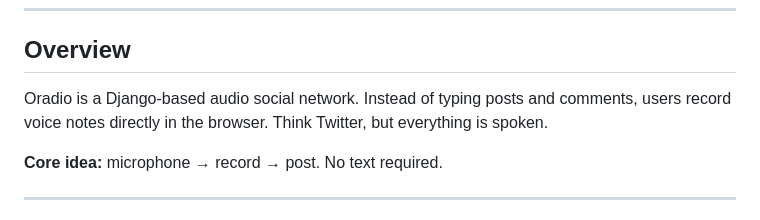
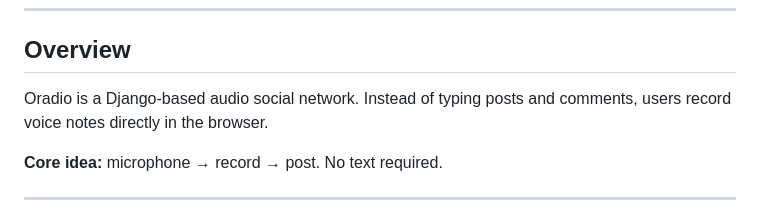
Before and after one commit to Orah-23/Oradio-Repository, a Markdown page: README.md, the part around the change. Drawn GitHub-style.

```diff
--- a/README.md
+++ b/README.md
@@ -6,7 +6,7 @@
 
 ## Overview
 
-Oradio is a Django-based audio social network. Instead of typing posts and comments, users record voice notes directly in the browser. Think Twitter, but everything is spoken.
+Oradio is a Django-based audio social network. Instead of typing posts and comments, users record voice notes directly in the browser.
 
 **Core idea:** microphone → record → post. No text required.
 
```
